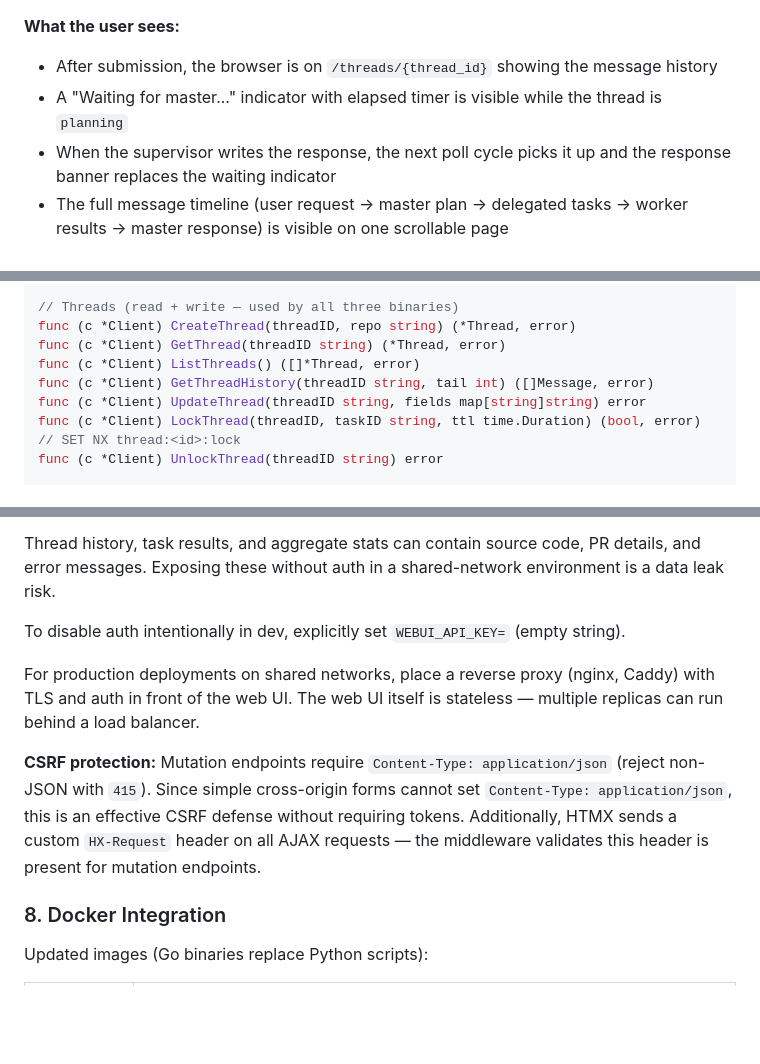
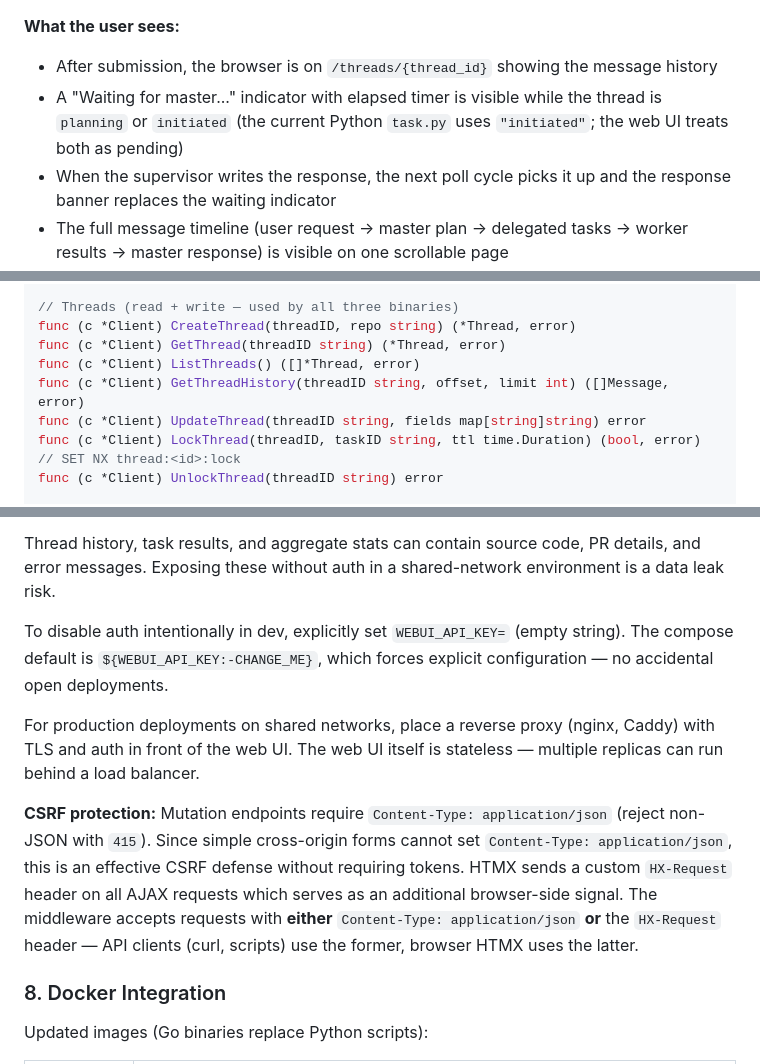
Before and after one commit to gao-aipros/ai-agents, a Markdown page: docs/design-web-ui.md, 3 parts joined by grey strips. Drawn GitHub-style; blank space fills up the shorter version.

```diff
--- a/docs/design-web-ui.md
+++ b/docs/design-web-ui.md
@@ -88,7 +88,7 @@ When a user submits a request via the web UI:
 
 **What the user sees:**
 - After submission, the browser is on `/threads/{thread_id}` showing the message history
-- A "Waiting for master..." indicator with elapsed timer is visible while the thread is `planning`
+- A "Waiting for master..." indicator with elapsed timer is visible while the thread is `planning` or `initiated` (the current Python `task.py` uses `"initiated"`; the web UI treats both as pending)
 - When the supervisor writes the response, the next poll cycle picks it up and the response banner replaces the waiting indicator
 - The full message timeline (user request → master plan → delegated tasks → worker results → master response) is visible on one scrollable page
 
@@ -181,7 +181,7 @@ func (c *Client) RequeueStale(worker string, olderThan time.Duration) ([]string,
 func (c *Client) CreateThread(threadID, repo string) (*Thread, error)
 func (c *Client) GetThread(threadID string) (*Thread, error)
 func (c *Client) ListThreads() ([]*Thread, error)
-func (c *Client) GetThreadHistory(threadID string, tail int) ([]Message, error)
+func (c *Client) GetThreadHistory(threadID string, offset, limit int) ([]Message, error)
 func (c *Client) UpdateThread(threadID string, fields map[string]string) error
 func (c *Client) LockThread(threadID, taskID string, ttl time.Duration) (bool, error) // SET NX thread:<id>:lock
 func (c *Client) UnlockThread(threadID string) error
@@ -473,11 +473,11 @@ ENTRYPOINT ["/usr/local/bin/supervisor"]
 
 Thread history, task results, and aggregate stats can contain source code, PR details, and error messages. Exposing these without auth in a shared-network environment is a data leak risk.
 
-To disable auth intentionally in dev, explicitly set `WEBUI_API_KEY=` (empty string).
+To disable auth intentionally in dev, explicitly set `WEBUI_API_KEY=` (empty string). The compose default is `${WEBUI_API_KEY:-CHANGE_ME}`, which forces explicit configuration — no accidental open deployments.
 
 For production deployments on shared networks, place a reverse proxy (nginx, Caddy) with TLS and auth in front of the web UI. The web UI itself is stateless — multiple replicas can run behind a load balancer.
 
-**CSRF protection:** Mutation endpoints require `Content-Type: application/json` (reject non-JSON with `415`). Since simple cross-origin forms cannot set `Content-Type: application/json`, this is an effective CSRF defense without requiring tokens. Additionally, HTMX sends a custom `HX-Request` header on all AJAX requests — the middleware validates this header is present for mutation endpoints.
+**CSRF protection:** Mutation endpoints require `Content-Type: application/json` (reject non-JSON with `415`). Since simple cross-origin forms cannot set `Content-Type: application/json`, this is an effective CSRF defense without requiring tokens. HTMX sends a custom `HX-Request` header on all AJAX requests which serves as an additional browser-side signal. The middleware accepts requests with **either** `Content-Type: application/json` **or** the `HX-Request` header — API clients (curl, scripts) use the former, browser HTMX uses the latter.
 
 ### 8. Docker Integration
 
```
Also changed, not shown: other parts of docs/design-web-ui.md (+3 -3 lines).
